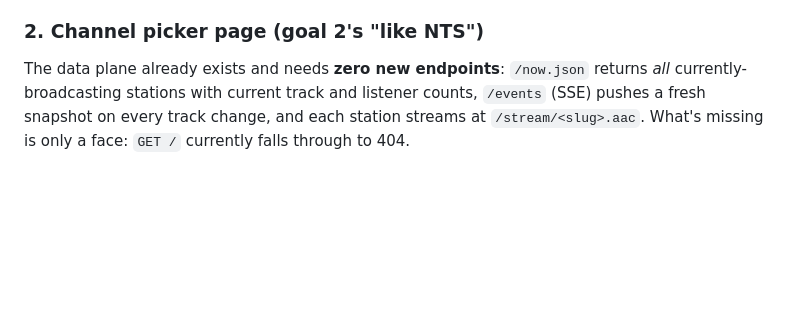
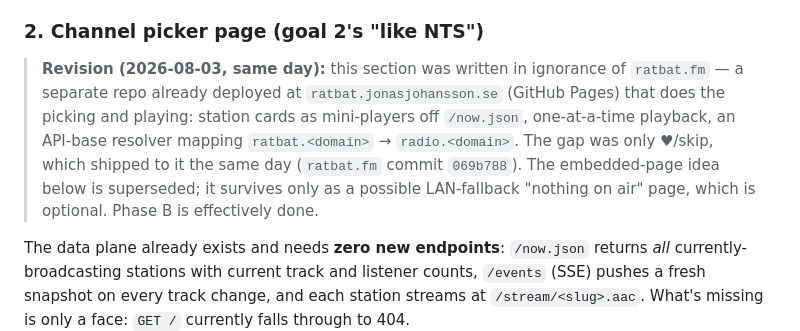
Before and after one commit to jonasjohansson/ratbat, a Markdown page: docs/plans/2026-08-03-always-on-autonomy-design.md, the part around the change. GitHub-like rendering; blank space fills up the shorter version.

Commit message:
docs: Phase B superseded — ratbat.fm already is the channel picker
The design was written in ignorance of the ratbat.fm repo, deployed at
ratbat.jonasjohansson.se: station cards, playback, API-base resolution
all existed. Only ♥/skip was missing, shipped there the same day.

Co-Authored-By: Claude Opus 5 <noreply@anthropic.com>

```diff
--- a/docs/plans/2026-08-03-always-on-autonomy-design.md
+++ b/docs/plans/2026-08-03-always-on-autonomy-design.md
@@ -69,6 +69,8 @@ The first `startBroadcast` brings up the HTTP listener and the tunnel exactly as
 
 ### 2. Channel picker page (goal 2's "like NTS")
 
+> **Revision (2026-08-03, same day):** this section was written in ignorance of `ratbat.fm` — a separate repo already deployed at `ratbat.jonasjohansson.se` (GitHub Pages) that does the picking and playing: station cards as mini-players off `/now.json`, one-at-a-time playback, an API-base resolver mapping `ratbat.<domain>` → `radio.<domain>`. The gap was only ♥/skip, which shipped to it the same day (`ratbat.fm` commit `069b788`). The embedded-page idea below is superseded; it survives only as a possible LAN-fallback "nothing on air" page, which is optional. Phase B is effectively done.
+
 The data plane already exists and needs **zero new endpoints**: `/now.json` returns *all* currently-broadcasting stations with current track and listener counts, `/events` (SSE) pushes a fresh snapshot on every track change, and each station streams at `/stream/<slug>.aac`. What's missing is only a face: `GET /` currently falls through to 404.
 
 Add one route to the broadcaster's HTTP server: `GET /` serves a single static HTML page (embedded in the binary as a Swift string constant, same pattern as the SSE header block — no resource-bundle loading, nothing to misplace in the app copy step).
```
